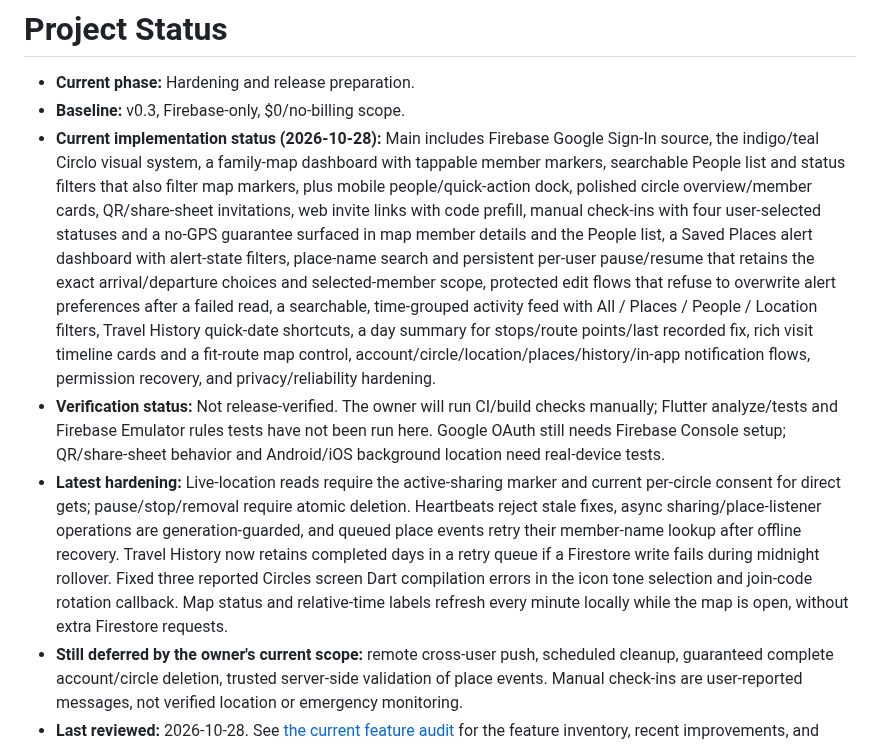
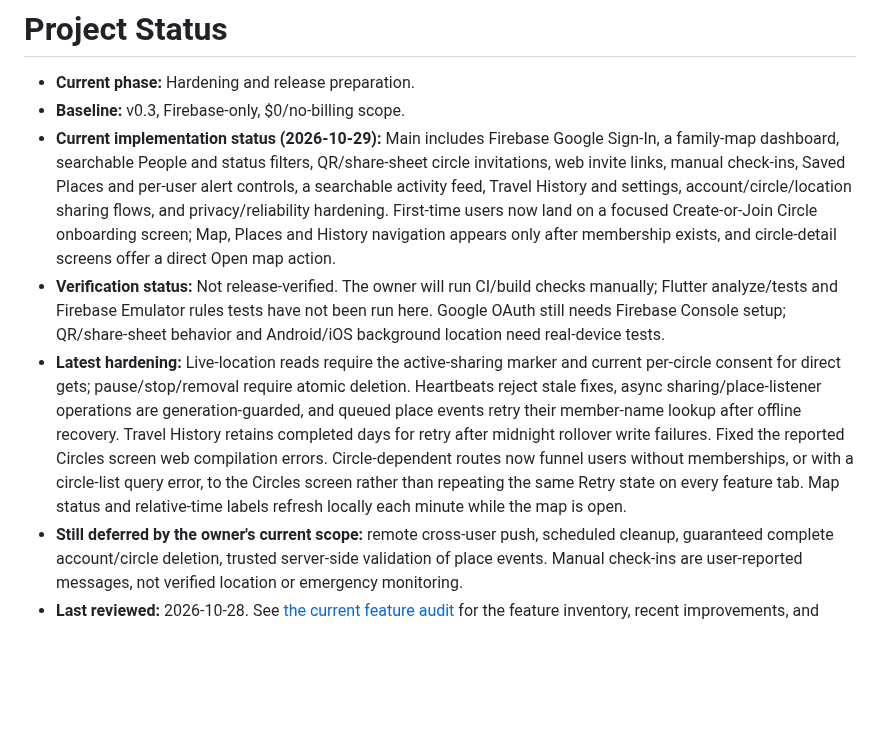
Before and after one commit to muhammadnaumantahir/Circlo, a Markdown page: project-status.md, the part around the change. Rendered like a GitHub page; blank space fills up the shorter version.

Commit message:
Update Circlo project status for circle-first onboarding

```diff
--- a/project-status.md
+++ b/project-status.md
@@ -2,9 +2,9 @@
 
 - **Current phase:** Hardening and release preparation.
 - **Baseline:** v0.3, Firebase-only, $0/no-billing scope.
-- **Current implementation status (2026-10-28):** Main includes Firebase Google Sign-In source, the indigo/teal Circlo visual system, a family-map dashboard with tappable member markers, searchable People list and status filters that also filter map markers, plus mobile people/quick-action dock, polished circle overview/member cards, QR/share-sheet invitations, web invite links with code prefill, manual check-ins with four user-selected statuses and a no-GPS guarantee surfaced in map member details and the People list, a Saved Places alert dashboard with alert-state filters, place-name search and persistent per-user pause/resume that retains the exact arrival/departure choices and selected-member scope, protected edit flows that refuse to overwrite alert preferences after a failed read, a searchable, time-grouped activity feed with All / Places / People / Location filters, Travel History quick-date shortcuts, a day summary for stops/route points/last recorded fix, rich visit timeline cards and a fit-route map control, account/circle/location/places/history/in-app notification flows, permission recovery, and privacy/reliability hardening.
+- **Current implementation status (2026-10-29):** Main includes Firebase Google Sign-In, a family-map dashboard, searchable People and status filters, QR/share-sheet circle invitations, web invite links, manual check-ins, Saved Places and per-user alert controls, a searchable activity feed, Travel History and settings, account/circle/location sharing flows, and privacy/reliability hardening. First-time users now land on a focused Create-or-Join Circle onboarding screen; Map, Places and History navigation appears only after membership exists, and circle-detail screens offer a direct Open map action.
 - **Verification status:** Not release-verified. The owner will run CI/build checks manually; Flutter analyze/tests and Firebase Emulator rules tests have not been run here. Google OAuth still needs Firebase Console setup; QR/share-sheet behavior and Android/iOS background location need real-device tests.
-- **Latest hardening:** Live-location reads require the active-sharing marker and current per-circle consent for direct gets; pause/stop/removal require atomic deletion. Heartbeats reject stale fixes, async sharing/place-listener operations are generation-guarded, and queued place events retry their member-name lookup after offline recovery. Travel History now retains completed days in a retry queue if a Firestore write fails during midnight rollover. Fixed three reported Circles screen Dart compilation errors in the icon tone selection and join-code rotation callback. Map status and relative-time labels refresh every minute locally while the map is open, without extra Firestore requests.
+- **Latest hardening:** Live-location reads require the active-sharing marker and current per-circle consent for direct gets; pause/stop/removal require atomic deletion. Heartbeats reject stale fixes, async sharing/place-listener operations are generation-guarded, and queued place events retry their member-name lookup after offline recovery. Travel History retains completed days for retry after midnight rollover write failures. Fixed the reported Circles screen web compilation errors. Circle-dependent routes now funnel users without memberships, or with a circle-list query error, to the Circles screen rather than repeating the same Retry state on every feature tab. Map status and relative-time labels refresh locally each minute while the map is open.
 - **Still deferred by the owner's current scope:** remote cross-user push, scheduled cleanup, guaranteed complete account/circle deletion, trusted server-side validation of place events. Manual check-ins are user-reported messages, not verified location or emergency monitoring.
 - **Last reviewed:** 2026-10-28. See [the current feature audit](docs/feature-audit-2026-10-28.md) for the feature inventory, recent improvements, and release blockers.
 
```
